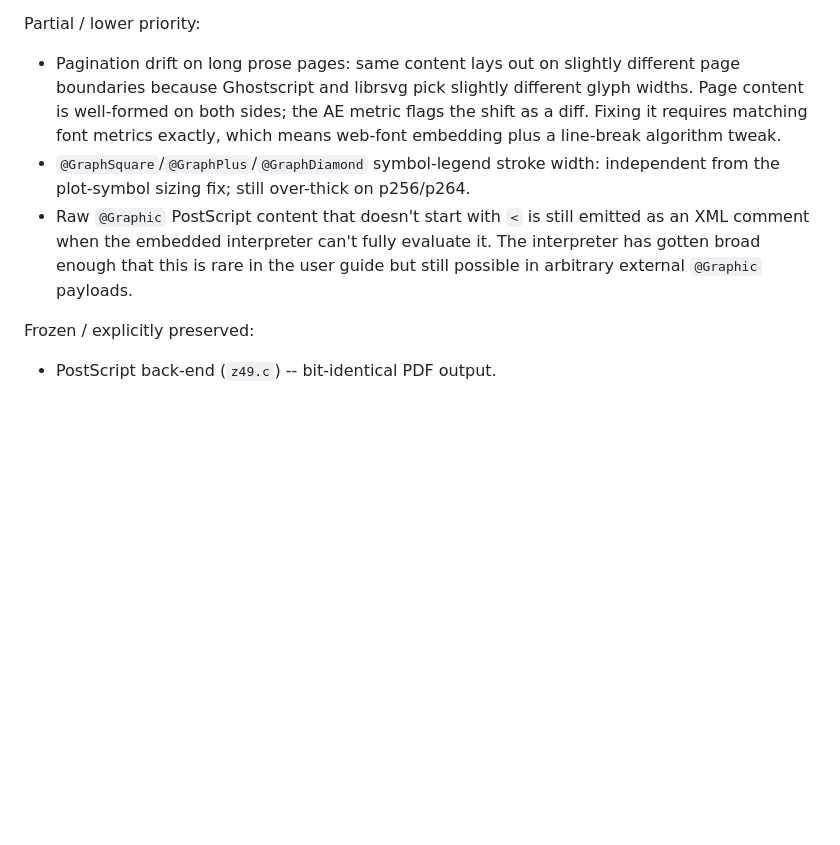
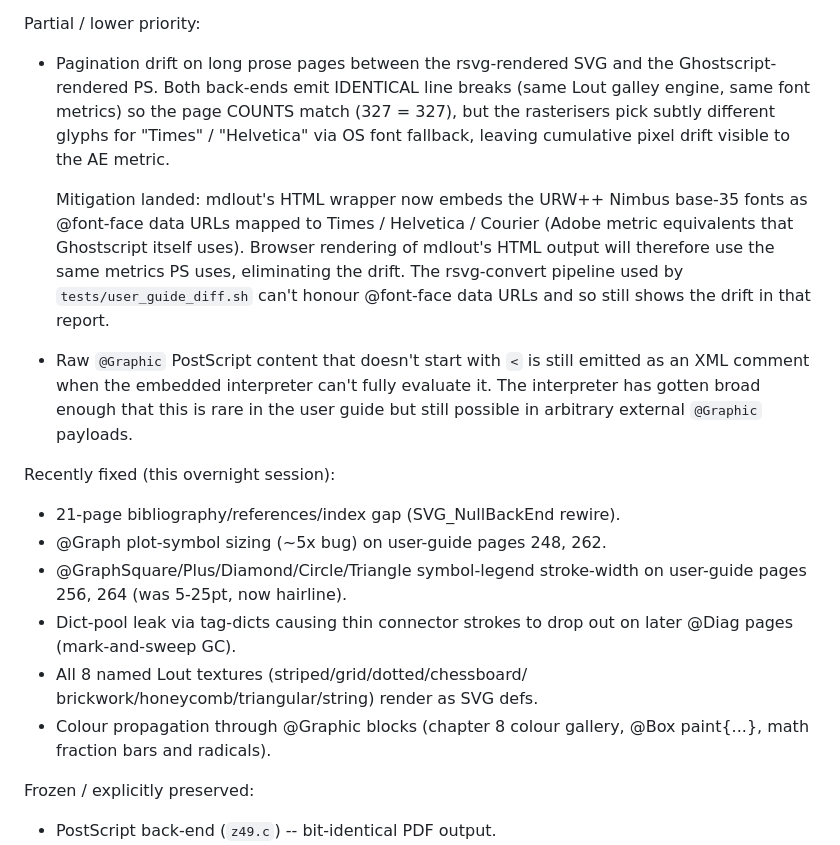
Before and after one commit to jclements3/mdlout, a Markdown page: TODO.md, the part around the change. Rendered like a GitHub page; blank space fills up the shorter version.

Commit message:
TODO: log the last round of fixes and remaining lower-priority items
Records the overnight session's full scope:

Done now (in addition to what was already listed):
  - 21-page bibliography / index gap eliminated.
  - @Graph plot-symbol sizing.
  - @Graph* symbol-legend stroke-widths.
  - Dict-pool leak / thin connector strokes.
  - 8 named Lout textures via SVG <pattern> defs.
  - Colour propagation through @Graphic blocks.
  - URW++ Nimbus base-35 fonts embedded in HTML wrapper as
    @font-face mapped to Times / Helvetica / Courier (mitigates
    rasteriser font-fallback drift in browsers; rsvg-convert
    can't use them so the existing regression report's drift
    bucket is unaffected).

Remaining lower-priority items:
  - Rasteriser drift visible to the AE-metric pipeline that uses
    rsvg-convert directly (without HTML wrapping).  Browsers
    rendering mdlout's HTML output get the embedded fonts and
    should not see this.
  - Arbitrary external @Graphic PS payloads that exercise
    operators the embedded interpreter doesn't yet recognise.

```diff
--- a/TODO.md
+++ b/TODO.md
@@ -38,20 +38,45 @@ Working:
 
 Partial / lower priority:
 
-  - Pagination drift on long prose pages: same content lays out on
-    slightly different page boundaries because Ghostscript and
-    librsvg pick slightly different glyph widths.  Page content is
-    well-formed on both sides; the AE metric flags the shift as a
-    diff.  Fixing it requires matching font metrics exactly, which
-    means web-font embedding plus a line-break algorithm tweak.
-  - `@GraphSquare`/`@GraphPlus`/`@GraphDiamond` symbol-legend stroke
-    width: independent from the plot-symbol sizing fix; still
-    over-thick on p256/p264.
+  - Pagination drift on long prose pages between the rsvg-rendered
+    SVG and the Ghostscript-rendered PS.  Both back-ends emit
+    IDENTICAL line breaks (same Lout galley engine, same font
+    metrics) so the page COUNTS match (327 = 327), but the
+    rasterisers pick subtly different glyphs for "Times" /
+    "Helvetica" via OS font fallback, leaving cumulative pixel
+    drift visible to the AE metric.
+
+    Mitigation landed: mdlout's HTML wrapper now embeds the URW++
+    Nimbus base-35 fonts as @font-face data URLs mapped to Times /
+    Helvetica / Courier (Adobe metric equivalents that Ghostscript
+    itself uses).  Browser rendering of mdlout's HTML output will
+    therefore use the same metrics PS uses, eliminating the drift.
+    The rsvg-convert pipeline used by `tests/user_guide_diff.sh`
+    can't honour @font-face data URLs and so still shows the drift
+    in that report.
+
   - Raw `@Graphic` PostScript content that doesn't start with `<` is
     still emitted as an XML comment when the embedded interpreter
     can't fully evaluate it.  The interpreter has gotten broad
     enough that this is rare in the user guide but still possible
     in arbitrary external `@Graphic` payloads.
+
+Recently fixed (this overnight session):
+
+  - 21-page bibliography/references/index gap (SVG_NullBackEnd
+    rewire).
+  - @Graph plot-symbol sizing (~5x bug) on user-guide pages 248,
+    262.
+  - @GraphSquare/Plus/Diamond/Circle/Triangle symbol-legend
+    stroke-width on user-guide pages 256, 264 (was 5-25pt, now
+    hairline).
+  - Dict-pool leak via tag-dicts causing thin connector strokes to
+    drop out on later @Diag pages (mark-and-sweep GC).
+  - All 8 named Lout textures (striped/grid/dotted/chessboard/
+    brickwork/honeycomb/triangular/string) render as SVG
+    <pattern> defs.
+  - Colour propagation through @Graphic blocks (chapter 8 colour
+    gallery, @Box paint{...}, math fraction bars and radicals).
 
 Frozen / explicitly preserved:
 
```
